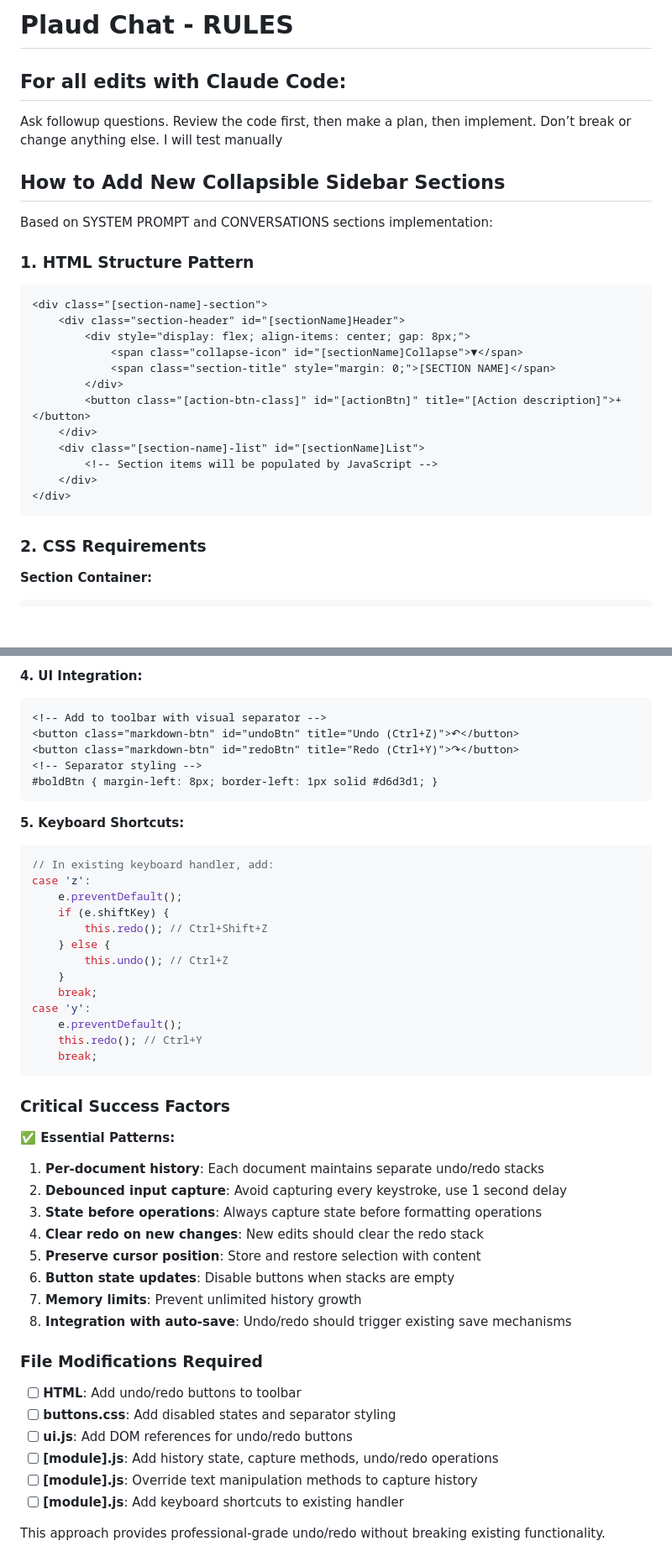
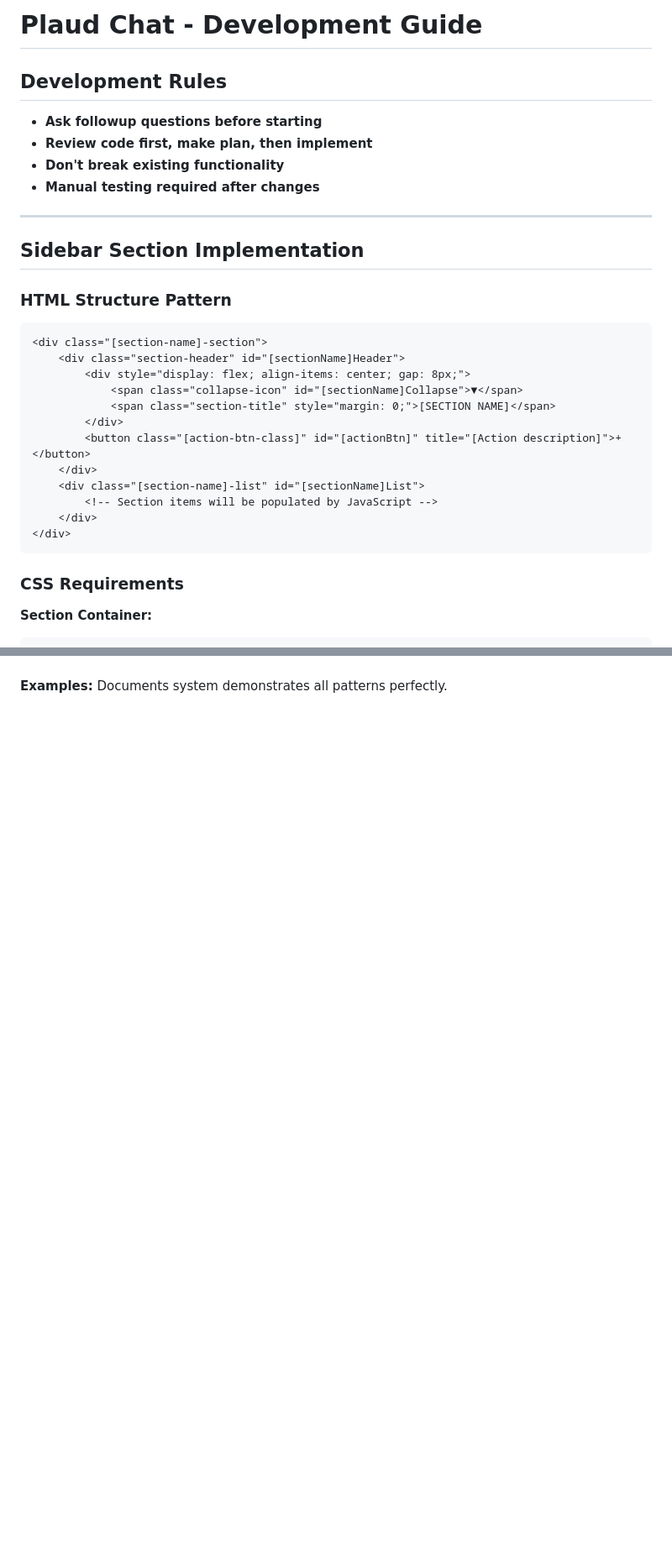
Before and after one commit to pmaederyork/Apprised, a Markdown page: CLAUDE.md, 2 parts joined by grey strips. Shown at 84% size. Drawn GitHub-style; blank space fills up the shorter version.

Commit message:
claude.md clean up

````diff
--- a/CLAUDE.md
+++ b/CLAUDE.md
@@ -1,15 +1,16 @@
-# Plaud Chat - RULES
-## For all edits with Claude Code:
-Ask followup questions.
-Review the code first, then make a plan, then implement. Don’t break or change anything else.
-I will test manually
+# Plaud Chat - Development Guide
 
+## Development Rules
+- **Ask followup questions before starting**
+- **Review code first, make plan, then implement**
+- **Don't break existing functionality**
+- **Manual testing required after changes**
 
-## How to Add New Collapsible Sidebar Sections
+---
 
-Based on SYSTEM PROMPT and CONVERSATIONS sections implementation:
+## Sidebar Section Implementation
 
-### 1. HTML Structure Pattern
+### HTML Structure Pattern
 ```html
 <div class="[section-name]-section">
     <div class="section-header" id="[sectionName]Header">
@@ -25,7 +26,7 @@ Based on SYSTEM PROMPT and CONVERSATIONS sections implementation:
 </div>
 ```
 
-### 2. CSS Requirements
+### CSS Requirements
 
 **Section Container:**
 ```css
@@ -314,47 +304 @@ Based on the Documents editor undo/redo implementation:
-**4. UI Integration:**
-```html
-<!-- Add to toolbar with visual separator -->
-<button class="markdown-btn" id="undoBtn" title="Undo (Ctrl+Z)">↶</button>
-<button class="markdown-btn" id="redoBtn" title="Redo (Ctrl+Y)">↷</button>
-<!-- Separator styling -->
-#boldBtn { margin-left: 8px; border-left: 1px solid #d6d3d1; }
-```
-
-**5. Keyboard Shortcuts:**
-```javascript
-// In existing keyboard handler, add:
-case 'z':
-    e.preventDefault();
-    if (e.shiftKey) {
-        this.redo(); // Ctrl+Shift+Z
-    } else {
-        this.undo(); // Ctrl+Z
-    }
-    break;
-case 'y':
-    e.preventDefault();
-    this.redo(); // Ctrl+Y
-    break;
-```
-
-### Critical Success Factors
-
-**✅ Essential Patterns:**
-1. **Per-document history**: Each document maintains separate undo/redo stacks
-2. **Debounced input capture**: Avoid capturing every keystroke, use 1 second delay
-3. **State before operations**: Always capture state before formatting operations
-4. **Clear redo on new changes**: New edits should clear the redo stack
-5. **Preserve cursor position**: Store and restore selection with content
-6. **Button state updates**: Disable buttons when stacks are empty
-7. **Memory limits**: Prevent unlimited history growth
-8. **Integration with auto-save**: Undo/redo should trigger existing save mechanisms
-
-### File Modifications Required
-- [ ] **HTML**: Add undo/redo buttons to toolbar
-- [ ] **buttons.css**: Add disabled states and separator styling
-- [ ] **ui.js**: Add DOM references for undo/redo buttons
-- [ ] **[module].js**: Add history state, capture methods, undo/redo operations
-- [ ] **[module].js**: Override text manipulation methods to capture history
-- [ ] **[module].js**: Add keyboard shortcuts to existing handler
-
-This approach provides professional-grade undo/redo without breaking existing functionality.
+**Examples:** Documents system demonstrates all patterns perfectly.
````
Also changed, not shown: other parts of CLAUDE.md (+129 -140 lines).
